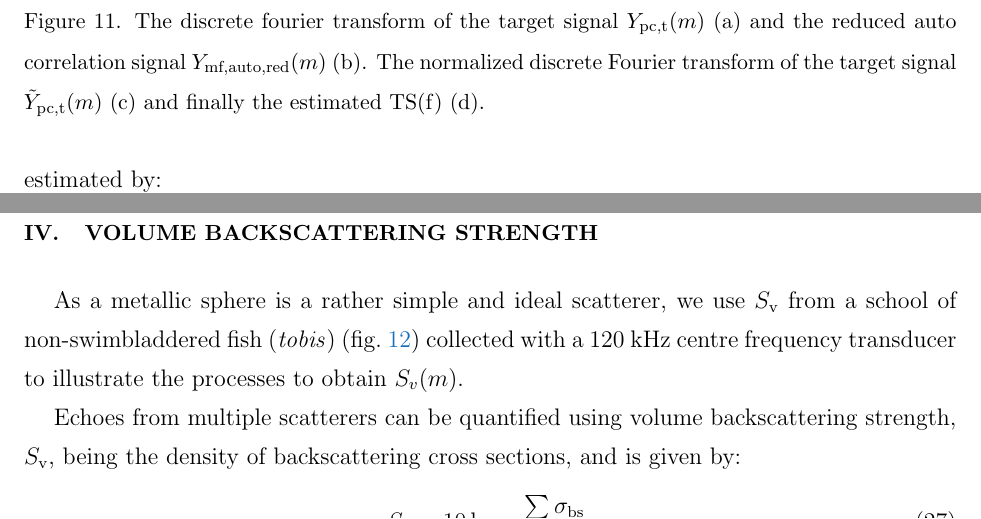
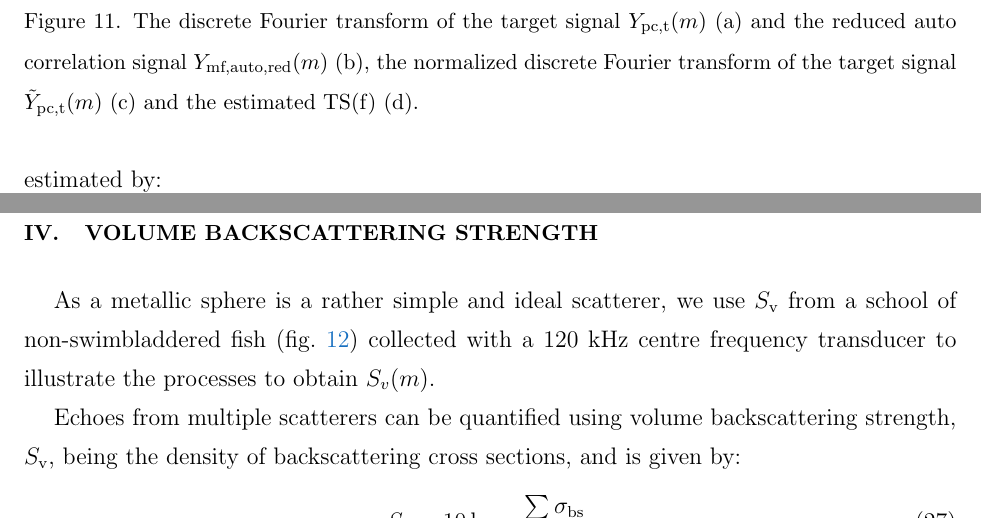
Before and after one commit to CRIMAC-WP4-Machine-learning/CRIMAC-Raw-To-Svf-TSf, a LaTeX document (Paper/Manuscript.tex): two parts of page 14 of 24, joined at a grey line, cut so that both start at the same text. Compiled offline with pdfLaTeX.

```diff
--- a/Paper/Manuscript.tex
+++ b/Paper/Manuscript.tex
@@ -416,14 +416,14 @@
 %
 \begin{figure}
 \includegraphics[width=16cm]{Fig_TS}
-\caption{\label{fi:TS}The discrete fourier transform of the target signal $\ypctargetf(\samplesymf)$ (a) and the reduced auto correlation signal $\ymfautoredf(\samplesymf)$ (b). The normalized discrete Fourier transform of the target signal $\ypctargetnormf(\samplesymf)$ (c) and finally the estimated TS(f) (d).}
+\caption{\label{fi:TS}The discrete Fourier transform of the target signal $\ypctargetf(\samplesymf)$ (a) and the reduced auto correlation signal $\ymfautoredf(\samplesymf)$ (b), the normalized discrete Fourier transform of the target signal $\ypctargetnormf(\samplesymf)$ (c) and the estimated TS(f) (d).}
 \end{figure}
 
 A frequency modulated pulse scattered by a metallic sphere will exhibit frequencies at which very little energy is returned due to destructive interference \citep{stanton2008}. This is visible in the $\ts$ (Fig. \ref{fi:TS}) and agrees well with theoretical estimates of the backscatter from spheres \citep{maclennan1981}. The amplitude of the backscatter signal also clearly shows these nulls (Fig. \ref{fi:TS}), which are readily visible here due to the use of a linear chirp where time through the pulse corresponds to specific frequencies.
 
 \section{Volume backscattering strength}
 
-As a metallic sphere is a rather simple and ideal scatterer, we use $\sv$ from a school of non-swimbladdered fish (\textit{tobis}) (fig.~\ref{Fig_Sv_echogram}) collected with a 120 kHz centre frequency transducer to illustrate the processes to obtain $S_v(m)$.
+As a metallic sphere is a rather simple and ideal scatterer, we use $\sv$ from a school of non-swimbladdered fish (fig.~\ref{Fig_Sv_echogram}) collected with a 120 kHz centre frequency transducer to illustrate the processes to obtain $S_v(m)$.
 
 Echoes from multiple scatterers can be quantified using volume backscattering strength, $\sv$, being the density of backscattering cross sections, and is given by:
 %
```
Also changed, not shown: Paper/Manuscript.pdf, 2 other files.
